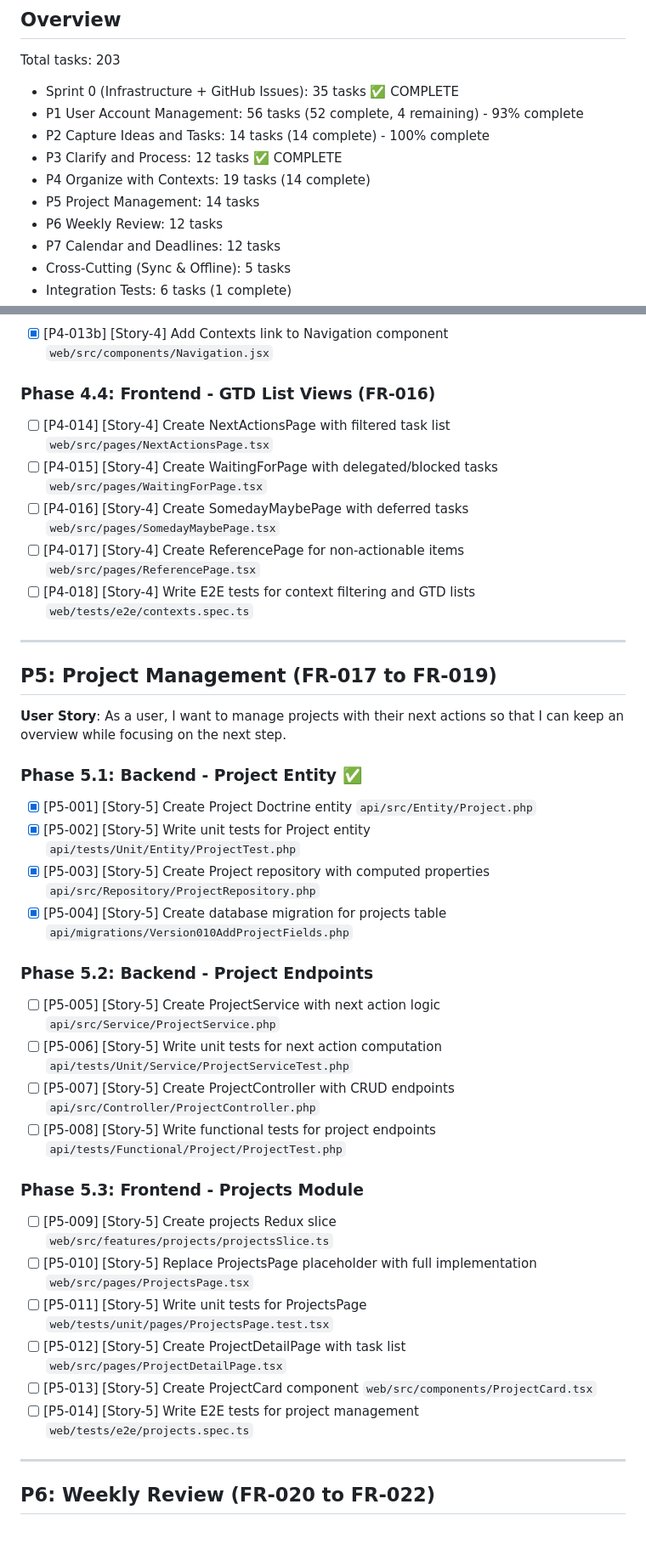
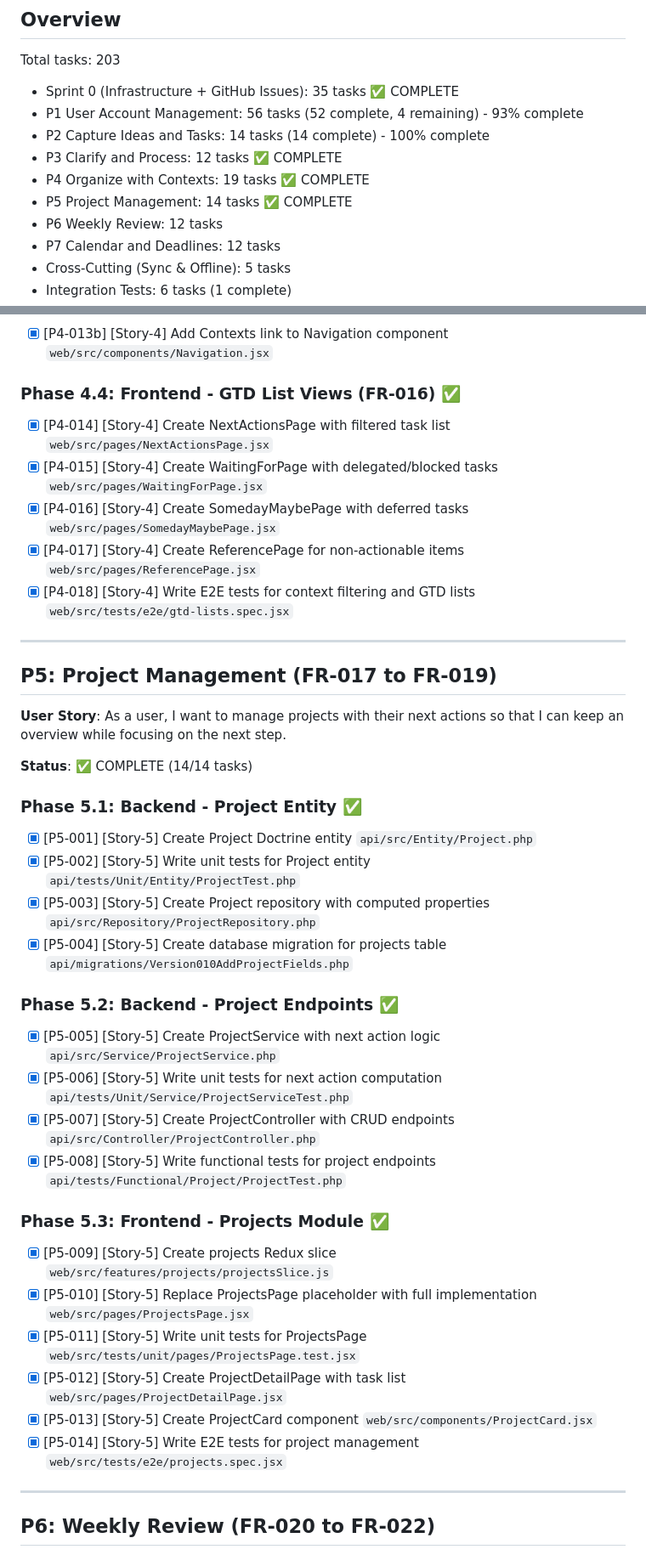
Before and after one commit to l3toII/todoDemo, a Markdown page: specs/001-gtd-todo-app/tasks.md, 2 parts joined by grey strips. Shown at 85% size. GitHub-like rendering; blank space fills up the shorter version.

Commit message:
chore: update tasks.md with completed P4 and P5 phases (#70)
Mark the following as complete:
- P4.4: GTD List Views (NextActions, WaitingFor, SomedayMaybe, Reference pages)
- P5.2: Backend Project Endpoints (ProjectService, ProjectController)
- P5.3: Frontend Projects Module (projectsSlice, ProjectsPage, ProjectDetailPage)

Updated file paths from .tsx to .jsx to match actual implementation.

🤖 Generated with [Claude Code](https://claude.com/claude-code)

Co-authored-by: Claude <noreply@anthropic.com>

```diff
--- a/specs/001-gtd-todo-app/tasks.md
+++ b/specs/001-gtd-todo-app/tasks.md
@@ -12,8 +12,8 @@ Total tasks: 203
 - P1 User Account Management: 56 tasks (52 complete, 4 remaining) - 93% complete
 - P2 Capture Ideas and Tasks: 14 tasks (14 complete) - 100% complete
 - P3 Clarify and Process: 12 tasks ✅ COMPLETE
-- P4 Organize with Contexts: 19 tasks (14 complete)
-- P5 Project Management: 14 tasks
+- P4 Organize with Contexts: 19 tasks ✅ COMPLETE
+- P5 Project Management: 14 tasks ✅ COMPLETE
 - P6 Weekly Review: 12 tasks
 - P7 Calendar and Deadlines: 12 tasks
 - Cross-Cutting (Sync & Offline): 5 tasks
@@ -285,19 +285,21 @@ Per Constitution XVI, all features MUST be tracked as GitHub issues BEFORE imple
 
 - [X] [P4-013b] [Story-4] Add Contexts link to Navigation component `web/src/components/Navigation.jsx`
 
-### Phase 4.4: Frontend - GTD List Views (FR-016)
+### Phase 4.4: Frontend - GTD List Views (FR-016) ✅
 
-- [ ] [P4-014] [Story-4] Create NextActionsPage with filtered task list `web/src/pages/NextActionsPage.tsx`
-- [ ] [P4-015] [Story-4] Create WaitingForPage with delegated/blocked tasks `web/src/pages/WaitingForPage.tsx`
-- [ ] [P4-016] [Story-4] Create SomedayMaybePage with deferred tasks `web/src/pages/SomedayMaybePage.tsx`
-- [ ] [P4-017] [Story-4] Create ReferencePage for non-actionable items `web/src/pages/ReferencePage.tsx`
-- [ ] [P4-018] [Story-4] Write E2E tests for context filtering and GTD lists `web/tests/e2e/contexts.spec.ts`
+- [X] [P4-014] [Story-4] Create NextActionsPage with filtered task list `web/src/pages/NextActionsPage.jsx`
+- [X] [P4-015] [Story-4] Create WaitingForPage with delegated/blocked tasks `web/src/pages/WaitingForPage.jsx`
+- [X] [P4-016] [Story-4] Create SomedayMaybePage with deferred tasks `web/src/pages/SomedayMaybePage.jsx`
+- [X] [P4-017] [Story-4] Create ReferencePage for non-actionable items `web/src/pages/ReferencePage.jsx`
+- [X] [P4-018] [Story-4] Write E2E tests for context filtering and GTD lists `web/src/tests/e2e/gtd-lists.spec.jsx`
 
 ---
 
 ## P5: Project Management (FR-017 to FR-019)
 
 **User Story**: As a user, I want to manage projects with their next actions so that I can keep an overview while focusing on the next step.
+
+**Status**: ✅ COMPLETE (14/14 tasks)
 
 ### Phase 5.1: Backend - Project Entity ✅
 
@@ -306,21 +308,21 @@ Per Constitution XVI, all features MUST be tracked as GitHub issues BEFORE imple
 - [X] [P5-003] [Story-5] Create Project repository with computed properties `api/src/Repository/ProjectRepository.php`
 - [X] [P5-004] [Story-5] Create database migration for projects table `api/migrations/Version010AddProjectFields.php`
 
-### Phase 5.2: Backend - Project Endpoints
+### Phase 5.2: Backend - Project Endpoints ✅
 
-- [ ] [P5-005] [Story-5] Create ProjectService with next action logic `api/src/Service/ProjectService.php`
-- [ ] [P5-006] [Story-5] Write unit tests for next action computation `api/tests/Unit/Service/ProjectServiceTest.php`
-- [ ] [P5-007] [Story-5] Create ProjectController with CRUD endpoints `api/src/Controller/ProjectController.php`
-- [ ] [P5-008] [Story-5] Write functional tests for project endpoints `api/tests/Functional/Project/ProjectTest.php`
+- [X] [P5-005] [Story-5] Create ProjectService with next action logic `api/src/Service/ProjectService.php`
+- [X] [P5-006] [Story-5] Write unit tests for next action computation `api/tests/Unit/Service/ProjectServiceTest.php`
+- [X] [P5-007] [Story-5] Create ProjectController with CRUD endpoints `api/src/Controller/ProjectController.php`
+- [X] [P5-008] [Story-5] Write functional tests for project endpoints `api/tests/Functional/Project/ProjectTest.php`
 
-### Phase 5.3: Frontend - Projects Module
+### Phase 5.3: Frontend - Projects Module ✅
 
-- [ ] [P5-009] [Story-5] Create projects Redux slice `web/src/features/projects/projectsSlice.ts`
-- [ ] [P5-010] [Story-5] Replace ProjectsPage placeholder with full implementation `web/src/pages/ProjectsPage.tsx`
-- [ ] [P5-011] [Story-5] Write unit tests for ProjectsPage `web/tests/unit/pages/ProjectsPage.test.tsx`
-- [ ] [P5-012] [Story-5] Create ProjectDetailPage with task list `web/src/pages/ProjectDetailPage.tsx`
-- [ ] [P5-013] [Story-5] Create ProjectCard component `web/src/components/ProjectCard.tsx`
-- [ ] [P5-014] [Story-5] Write E2E tests for project management `web/tests/e2e/projects.spec.ts`
+- [X] [P5-009] [Story-5] Create projects Redux slice `web/src/features/projects/projectsSlice.js`
+- [X] [P5-010] [Story-5] Replace ProjectsPage placeholder with full implementation `web/src/pages/ProjectsPage.jsx`
+- [X] [P5-011] [Story-5] Write unit tests for ProjectsPage `web/src/tests/unit/pages/ProjectsPage.test.jsx`
+- [X] [P5-012] [Story-5] Create ProjectDetailPage with task list `web/src/pages/ProjectDetailPage.jsx`
+- [X] [P5-013] [Story-5] Create ProjectCard component `web/src/components/ProjectCard.jsx`
+- [X] [P5-014] [Story-5] Write E2E tests for project management `web/src/tests/e2e/projects.spec.jsx`
 
 ---
 
```
